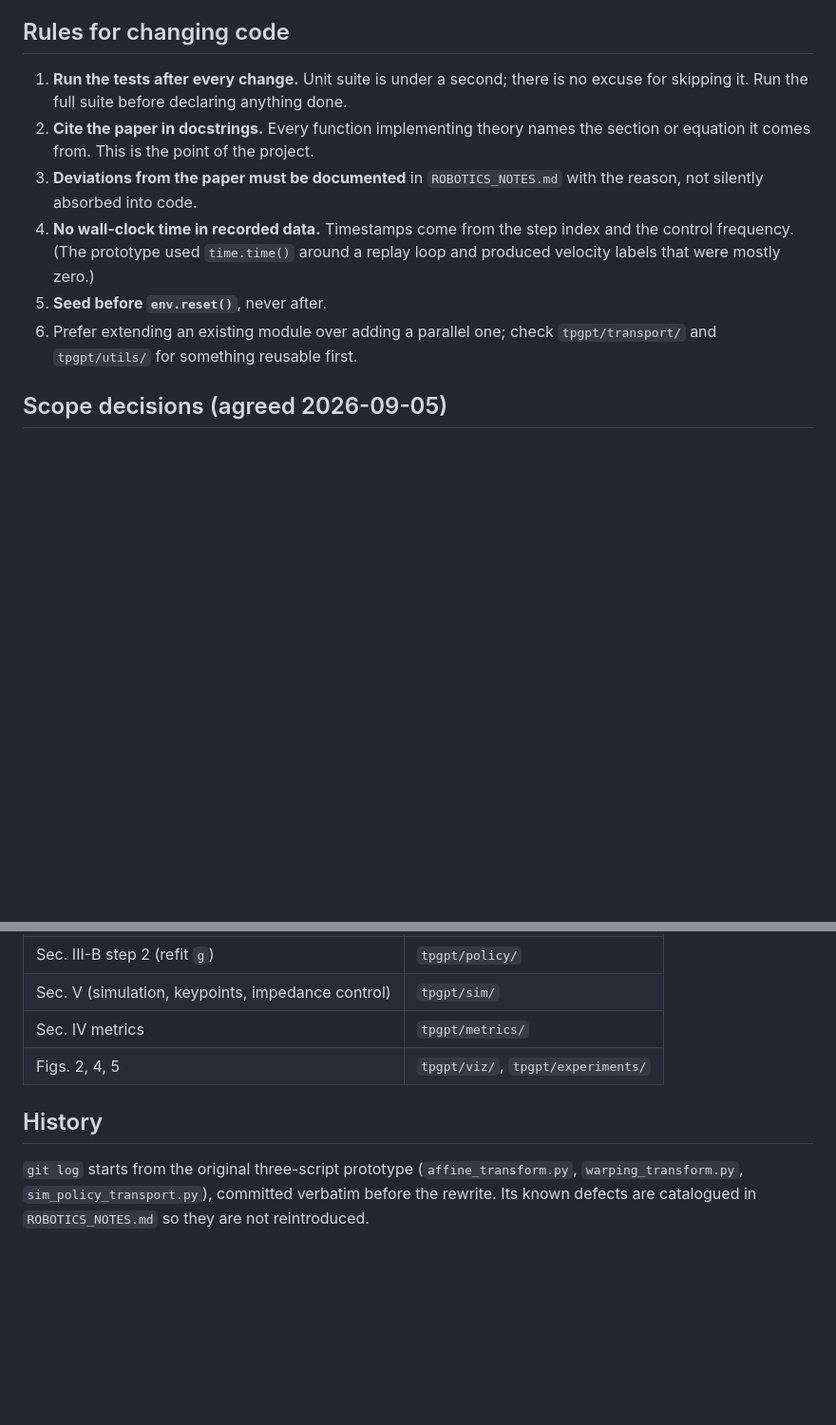
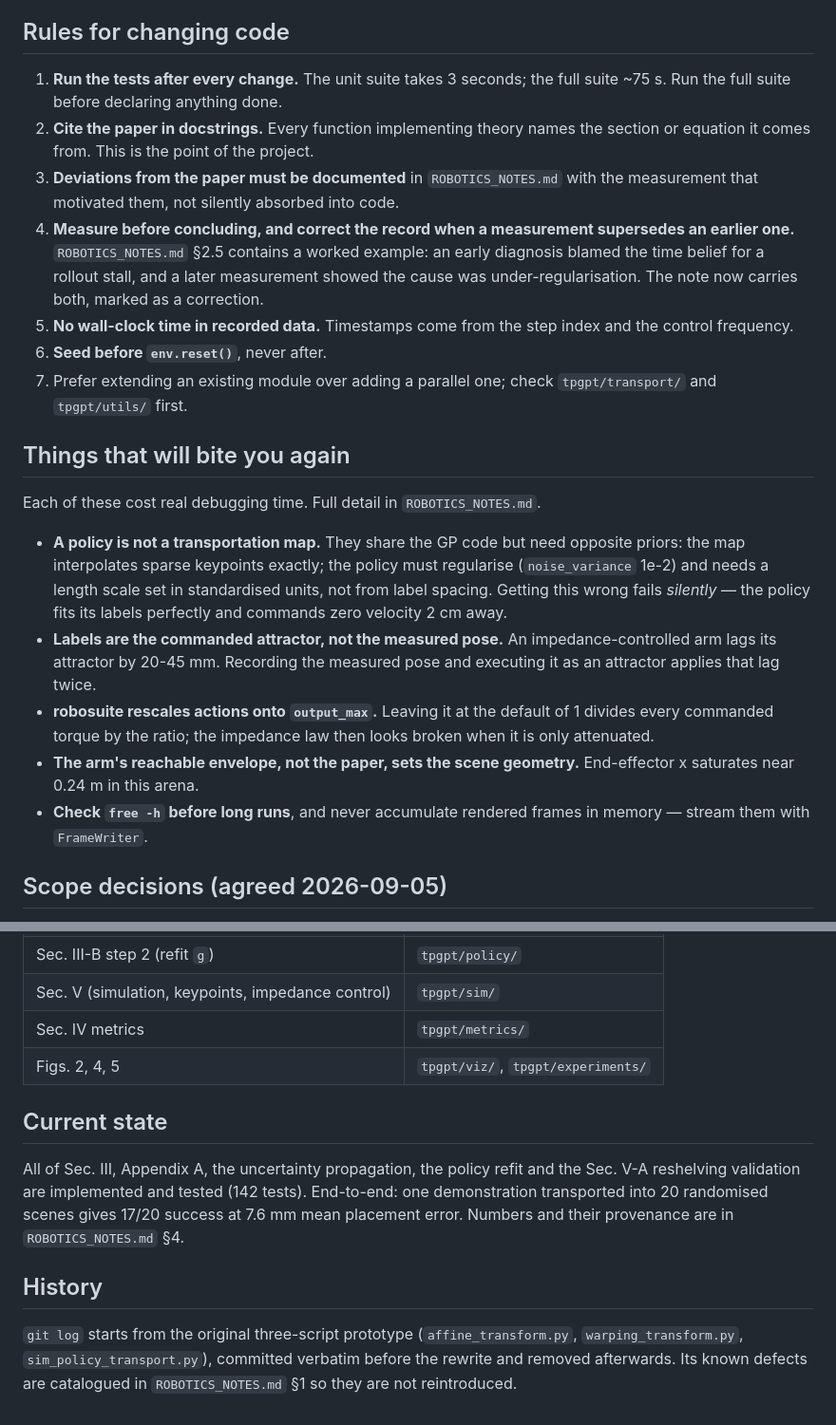
Before and after one commit to 1shit4/TPGPT_multi_obj_and_embodiment, a Markdown page: CLAUDE.md, 2 parts joined by grey strips. Shown at 95% size. GitHub-like rendering; blank space fills up the shorter version.

Commit message:
Docs: update CLAUDE.md with current state and recurring pitfalls
Co-Authored-By: Claude Opus 5 <noreply@anthropic.com>

```diff
--- a/CLAUDE.md
+++ b/CLAUDE.md
@@ -41,18 +41,43 @@ export MUJOCO_GL=egl
 
 ## Rules for changing code
 
-1. **Run the tests after every change.** Unit suite is under a second; there is
-   no excuse for skipping it. Run the full suite before declaring anything done.
+1. **Run the tests after every change.** The unit suite takes 3 seconds; the
+   full suite ~75 s. Run the full suite before declaring anything done.
 2. **Cite the paper in docstrings.** Every function implementing theory names
    the section or equation it comes from. This is the point of the project.
 3. **Deviations from the paper must be documented** in `ROBOTICS_NOTES.md` with
-   the reason, not silently absorbed into code.
-4. **No wall-clock time in recorded data.** Timestamps come from the step index
-   and the control frequency. (The prototype used `time.time()` around a replay
-   loop and produced velocity labels that were mostly zero.)
-5. **Seed before `env.reset()`**, never after.
-6. Prefer extending an existing module over adding a parallel one; check
-   `tpgpt/transport/` and `tpgpt/utils/` for something reusable first.
+   the measurement that motivated them, not silently absorbed into code.
+4. **Measure before concluding, and correct the record when a measurement
+   supersedes an earlier one.** `ROBOTICS_NOTES.md` §2.5 contains a worked
+   example: an early diagnosis blamed the time belief for a rollout stall, and
+   a later measurement showed the cause was under-regularisation. The note now
+   carries both, marked as a correction.
+5. **No wall-clock time in recorded data.** Timestamps come from the step index
+   and the control frequency.
+6. **Seed before `env.reset()`**, never after.
+7. Prefer extending an existing module over adding a parallel one; check
+   `tpgpt/transport/` and `tpgpt/utils/` first.
+
+## Things that will bite you again
+
+Each of these cost real debugging time. Full detail in `ROBOTICS_NOTES.md`.
+
+- **A policy is not a transportation map.** They share the GP code but need
+  opposite priors: the map interpolates sparse keypoints exactly; the policy
+  must regularise (`noise_variance` 1e-2) and needs a length scale set in
+  standardised units, not from label spacing. Getting this wrong fails
+  *silently* — the policy fits its labels perfectly and commands zero velocity
+  2 cm away.
+- **Labels are the commanded attractor, not the measured pose.** An
+  impedance-controlled arm lags its attractor by 20-45 mm. Recording the
+  measured pose and executing it as an attractor applies that lag twice.
+- **robosuite rescales actions onto `output_max`.** Leaving it at the default of
+  1 divides every commanded torque by the ratio; the impedance law then looks
+  broken when it is only attenuated.
+- **The arm's reachable envelope, not the paper, sets the scene geometry.**
+  End-effector x saturates near 0.24 m in this arena.
+- **Check `free -h` before long runs**, and never accumulate rendered frames in
+  memory — stream them with `FrameWriter`.
 
 ## Scope decisions (agreed 2026-09-05)
 
@@ -87,9 +112,17 @@ and git.
 | Sec. IV metrics | `tpgpt/metrics/` |
 | Figs. 2, 4, 5 | `tpgpt/viz/`, `tpgpt/experiments/` |
 
+## Current state
+
+All of Sec. III, Appendix A, the uncertainty propagation, the policy refit and
+the Sec. V-A reshelving validation are implemented and tested (142 tests).
+End-to-end: one demonstration transported into 20 randomised scenes gives 17/20
+success at 7.6 mm mean placement error. Numbers and their provenance are in
+`ROBOTICS_NOTES.md` §4.
+
 ## History
 
 `git log` starts from the original three-script prototype
 (`affine_transform.py`, `warping_transform.py`, `sim_policy_transport.py`),
-committed verbatim before the rewrite. Its known defects are catalogued in
-`ROBOTICS_NOTES.md` so they are not reintroduced.
+committed verbatim before the rewrite and removed afterwards. Its known defects
+are catalogued in `ROBOTICS_NOTES.md` §1 so they are not reintroduced.
```
